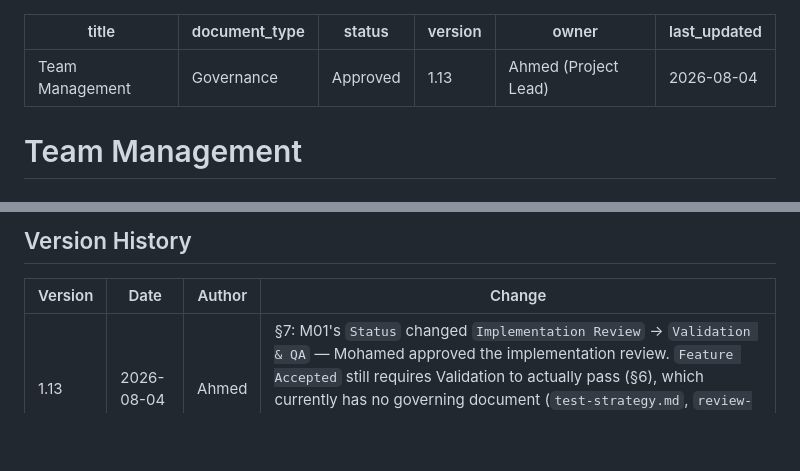
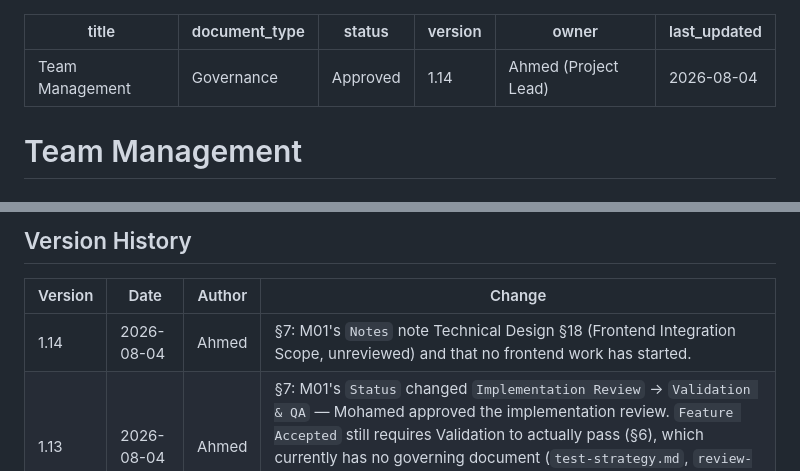
Before and after one commit to Ahmed-Naafic/hotel-hall-booking-system, a Markdown page: docs/Team-Management.md, 2 parts joined by grey strips. GitHub-like rendering; blank space fills up the shorter version.

```diff
--- a/docs/Team-Management.md
+++ b/docs/Team-Management.md
@@ -2,7 +2,7 @@
 title: "Team Management"
 document_type: Governance
 status: Approved
-version: 1.13
+version: 1.14
 owner: Ahmed (Project Lead)
 last_updated: 2026-08-04
 ---
@@ -290,6 +290,7 @@ A feature is considered complete only when **all** of the following are true:
 
 | Version | Date | Author | Change |
 |---|---|---|---|
+| 1.14 | 2026-08-04 | Ahmed | §7: M01's `Notes` note Technical Design §18 (Frontend Integration Scope, unreviewed) and that no frontend work has started. |
 | 1.13 | 2026-08-04 | Ahmed | §7: M01's `Status` changed `Implementation Review` → `Validation & QA` — Mohamed approved the implementation review. `Feature Accepted` still requires Validation to actually pass (§6), which currently has no governing document (`test-strategy.md`, `review-checklists.md`, `definition-of-ready-and-done.md`, `validation-report.md` all `Not Started`). |
 | 1.12 | 2026-08-04 | Ahmed | §7: M01's `Status` changed `Implementation` → `Implementation Review` — all 15 WBS tasks (M1–M4) complete, 51 passing tests. Awaiting Mohamed's review. |
 | 1.11 | 2026-08-04 | Ahmed | §7: M01's `Notes` updated — Milestone M4 complete (GET /me, OpenAPI docs, 28 passing tests); only M3 (Twilio-dependent) remains. |
```
Also changed, not shown: other parts of docs/Team-Management.md (+1 -1 lines), 1 other file.
